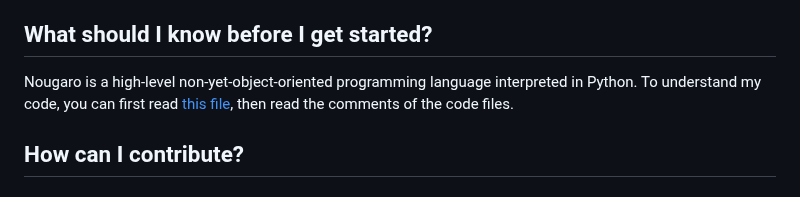
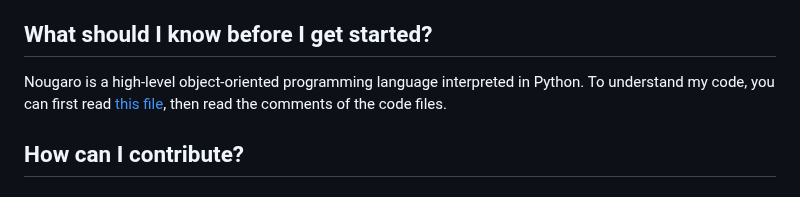
Before and after one commit to jd-develop/nougaro, a Markdown page: CONTRIBUTING.md, the part around the change. Drawn GitHub-style.

Commit message:
Update CONTRIBUTING.md
it is object oriented now

```diff
--- a/CONTRIBUTING.md
+++ b/CONTRIBUTING.md
@@ -19,7 +19,7 @@ By participating, you are expected to uphold this code.
 Please report unacceptable behavior by [mail](mailto:jd-develop@laposte.net).
 
 ## What should I know before I get started?
-Nougaro is a high-level non-yet-object-oriented programming language interpreted in Python.
+Nougaro is a high-level object-oriented programming language interpreted in Python.
 To understand my code, you can first read [this file](how_it_works.md), then read the comments of the code files.
 
 ## How can I contribute?
```
